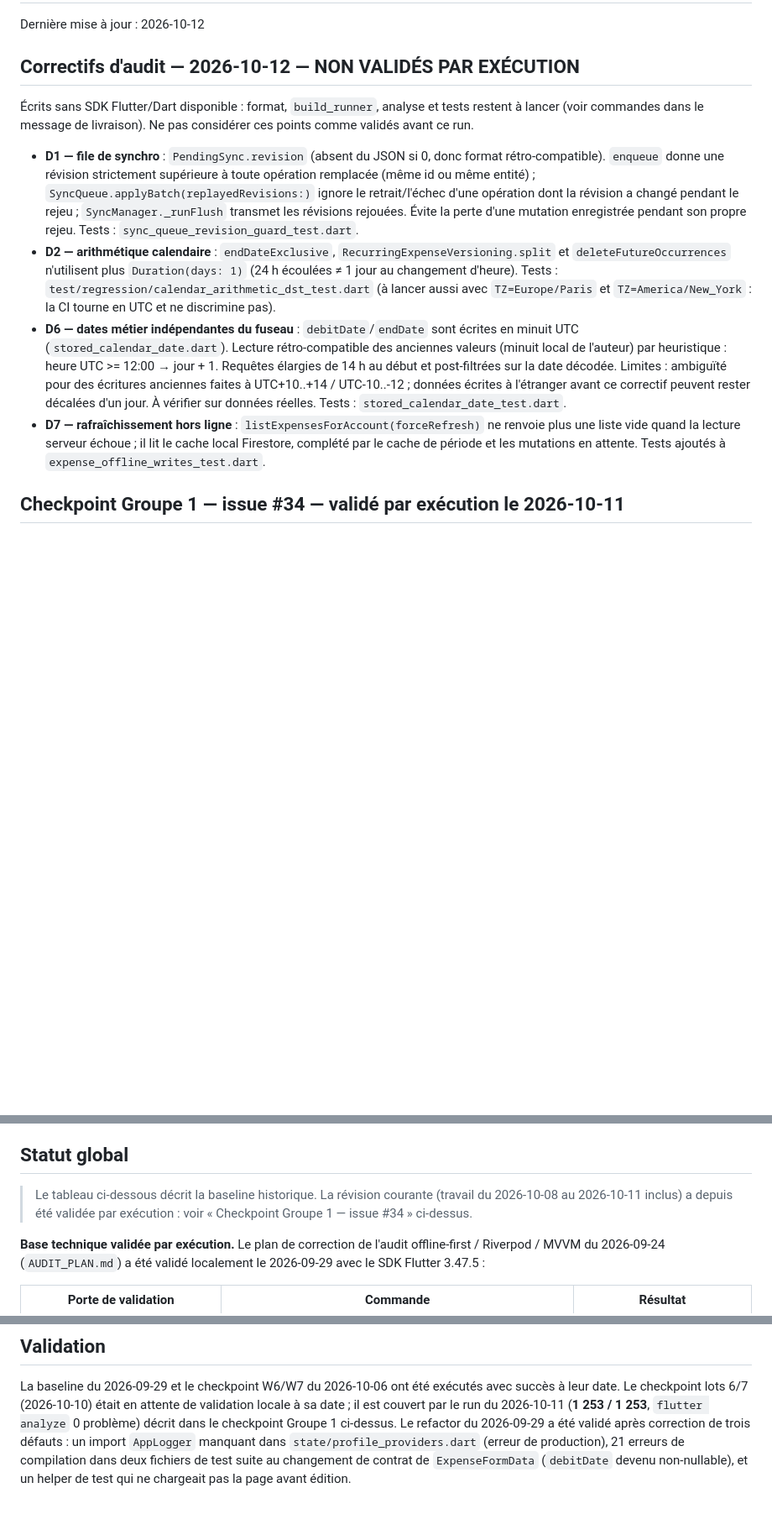
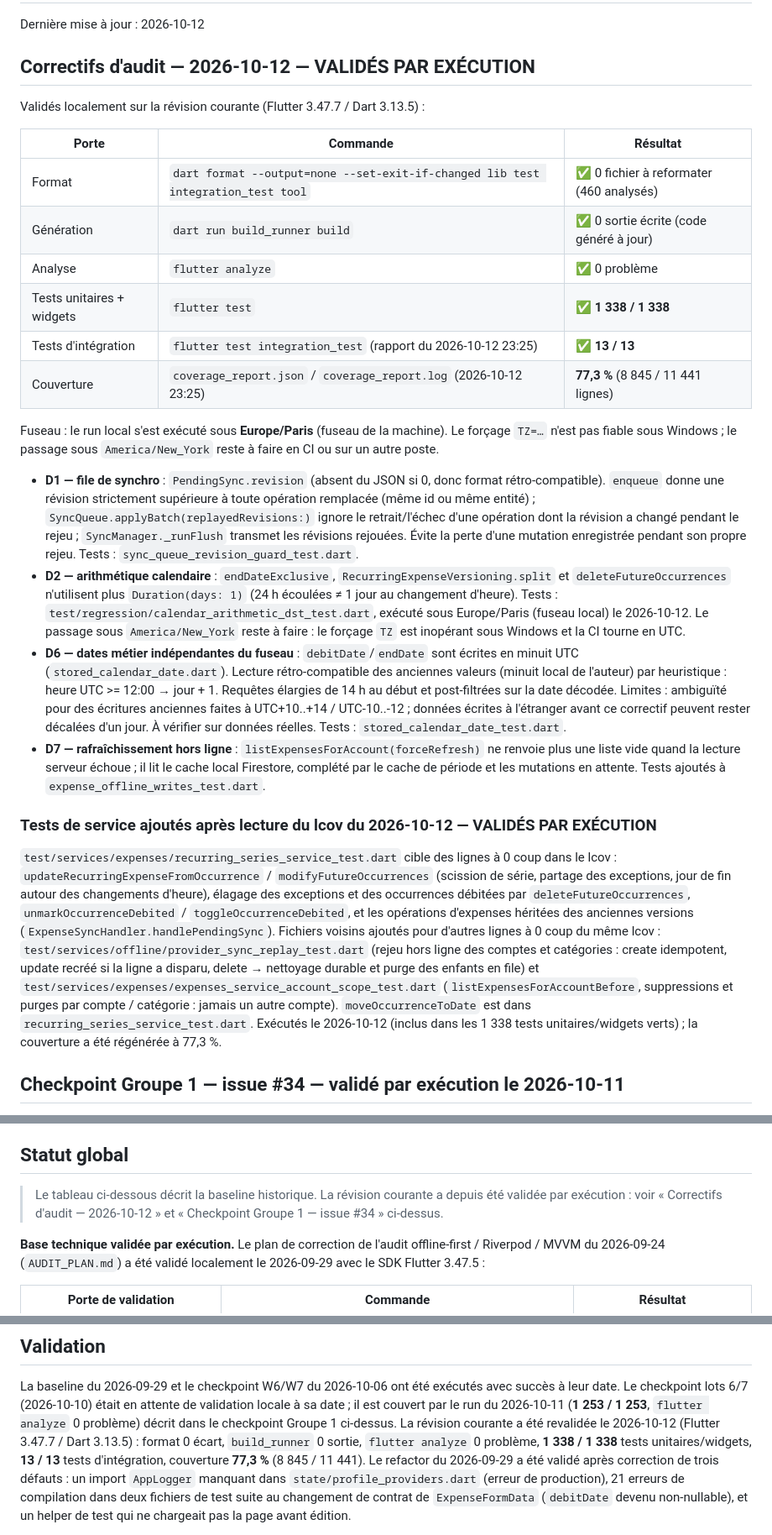
Before and after one commit to thyb-zytek/budgly, a Markdown page: docs/STATUS.md, 3 parts joined by grey strips. Shown at 84% size. Drawn GitHub-style; blank space fills up the shorter version.

Commit message:
:memo: docs(status): record validation results for 2026-10-12 audit fixes and service tests
- STATUS.md: mark D1/D2/D6/D7 and service tests as validated; record the gates (format: 0 changes, build_runner: no output, flutter analyze: 0 issues, 1,338/1,338 unit and widget tests, 13/13 integration tests, coverage 77.3% — 8,845/11,441). Timezone note: local run used Europe/Paris; America/New_York was not tested because TZ is ineffective on Windows.
- QUALITY.md: update the coverage reference to 2026-10-12 (77.3%), retain the previous 2026-10-06 reference (70.6%), and recalculate the layer breakdown from fresh lcov data.

```diff
--- a/docs/STATUS.md
+++ b/docs/STATUS.md
@@ -2,10 +2,21 @@
 
 Dernière mise à jour : 2026-10-12
 
-## Correctifs d'audit — 2026-10-12 — NON VALIDÉS PAR EXÉCUTION
+## Correctifs d'audit — 2026-10-12 — VALIDÉS PAR EXÉCUTION
 
-Écrits sans SDK Flutter/Dart disponible : format, `build_runner`, analyse et tests restent à lancer
-(voir commandes dans le message de livraison). Ne pas considérer ces points comme validés avant ce run.
+Validés localement sur la révision courante (Flutter 3.47.7 / Dart 3.13.5) :
+
+| Porte | Commande | Résultat |
+|---|---|---|
+| Format | `dart format --output=none --set-exit-if-changed lib test integration_test tool` | ✅ 0 fichier à reformater (460 analysés) |
+| Génération | `dart run build_runner build` | ✅ 0 sortie écrite (code généré à jour) |
+| Analyse | `flutter analyze` | ✅ 0 problème |
+| Tests unitaires + widgets | `flutter test` | ✅ **1 338 / 1 338** |
+| Tests d'intégration | `flutter test integration_test` (rapport du 2026-10-12 23:25) | ✅ **13 / 13** |
+| Couverture | `coverage_report.json` / `coverage_report.log` (2026-10-12 23:25) | **77,3 %** (8 845 / 11 441 lignes) |
+
+Fuseau : le run local s'est exécuté sous **Europe/Paris** (fuseau de la machine). Le forçage `TZ=…`
+n'est pas fiable sous Windows ; le passage sous `America/New_York` reste à faire en CI ou sur un autre poste.
 
 - **D1 — file de synchro** : `PendingSync.revision` (absent du JSON si 0, donc format rétro-compatible).
   `enqueue` donne une révision strictement supérieure à toute opération remplacée (même id ou même
@@ -14,8 +25,9 @@ Dernière mise à jour : 2026-10-12
   perte d'une mutation enregistrée pendant son propre rejeu. Tests : `sync_queue_revision_guard_test.dart`.
 - **D2 — arithmétique calendaire** : `endDateExclusive`, `RecurringExpenseVersioning.split` et
   `deleteFutureOccurrences` n'utilisent plus `Duration(days: 1)` (24 h écoulées ≠ 1 jour au changement
-  d'heure). Tests : `test/regression/calendar_arithmetic_dst_test.dart` (à lancer aussi avec
-  `TZ=Europe/Paris` et `TZ=America/New_York` : la CI tourne en UTC et ne discrimine pas).
+  d'heure). Tests : `test/regression/calendar_arithmetic_dst_test.dart`, exécuté sous Europe/Paris
+  (fuseau local) le 2026-10-12. Le passage sous `America/New_York` reste à faire : le forçage `TZ` est
+  inopérant sous Windows et la CI tourne en UTC.
 - **D6 — dates métier indépendantes du fuseau** : `debitDate`/`endDate` sont écrites en minuit UTC
   (`stored_calendar_date.dart`). Lecture rétro-compatible des anciennes valeurs (minuit local de
   l'auteur) par heuristique : heure UTC >= 12:00 → jour + 1. Requêtes élargies de 14 h au début et
@@ -25,6 +37,22 @@ Dernière mise à jour : 2026-10-12
 - **D7 — rafraîchissement hors ligne** : `listExpensesForAccount(forceRefresh)` ne renvoie plus une liste
   vide quand la lecture serveur échoue ; il lit le cache local Firestore, complété par le cache de
   période et les mutations en attente. Tests ajoutés à `expense_offline_writes_test.dart`.
+
+### Tests de service ajoutés après lecture du lcov du 2026-10-12 — VALIDÉS PAR EXÉCUTION
+
+`test/services/expenses/recurring_series_service_test.dart` cible des lignes à 0 coup dans le lcov :
+`updateRecurringExpenseFromOccurrence` / `modifyFutureOccurrences` (scission de série, partage des
+exceptions, jour de fin autour des changements d'heure), élagage des exceptions et des occurrences
+débitées par `deleteFutureOccurrences`, `unmarkOccurrenceDebited` / `toggleOccurrenceDebited`, et les
+opérations d'expenses héritées des anciennes versions (`ExpenseSyncHandler.handlePendingSync`).
+Fichiers voisins ajoutés pour d'autres lignes à 0 coup du même lcov :
+`test/services/offline/provider_sync_replay_test.dart` (rejeu hors ligne des comptes et catégories :
+create idempotent, update recréé si la ligne a disparu, delete → nettoyage durable et purge des enfants en
+file) et `test/services/expenses/expenses_service_account_scope_test.dart` (`listExpensesForAccountBefore`,
+suppressions et purges par compte / catégorie : jamais un autre compte). `moveOccurrenceToDate` est dans
+`recurring_series_service_test.dart`.
+Exécutés le 2026-10-12 (inclus dans les 1 338 tests unitaires/widgets verts) ; la couverture a été
+régénérée à 77,3 %.
 
 ## Checkpoint Groupe 1 — issue #34 — validé par exécution le 2026-10-11
 
@@ -63,8 +91,8 @@ re-vérifiés : format 0 écart, analyse 0 problème, suites du périmètre vert
 
 ## Statut global
 
-> Le tableau ci-dessous décrit la baseline historique. La révision courante (travail du 2026-10-08 au
-> 2026-10-11 inclus) a depuis été validée par exécution : voir « Checkpoint Groupe 1 — issue #34 » ci-dessus.
+> Le tableau ci-dessous décrit la baseline historique. La révision courante a depuis été validée par
+> exécution : voir « Correctifs d'audit — 2026-10-12 » et « Checkpoint Groupe 1 — issue #34 » ci-dessus.
 
 **Base technique validée par exécution.** Le plan de correction de l'audit offline-first / Riverpod / MVVM du
 2026-09-24 (`AUDIT_PLAN.md`) a été validé localement le 2026-09-29 avec le SDK Flutter 3.47.5 :
@@ -158,6 +186,9 @@ La baseline du 2026-09-29 et le checkpoint W6/W7 du 2026-10-06 ont été exécut
 Le checkpoint lots 6/7 (2026-10-10) était en attente de validation locale à sa date ; il est couvert par
 le run du 2026-10-11 (**1 253 / 1 253**, `flutter analyze` 0 problème) décrit dans le checkpoint Groupe 1
 ci-dessus.
+La révision courante a été revalidée le 2026-10-12 (Flutter 3.47.7 / Dart 3.13.5) : format 0 écart,
+`build_runner` 0 sortie, `flutter analyze` 0 problème, **1 338 / 1 338** tests unitaires/widgets,
+**13 / 13** tests d'intégration, couverture **77,3 %** (8 845 / 11 441).
 Le refactor du 2026-09-29 a été validé après correction de trois défauts : un import `AppLogger` manquant dans
 `state/profile_providers.dart` (erreur de production), 21 erreurs de compilation dans deux fichiers de test
 suite au changement de contrat de `ExpenseFormData` (`debitDate` devenu non-nullable), et un helper de test qui
```
Also changed, not shown: docs/QUALITY.md (+10 -6 lines).
